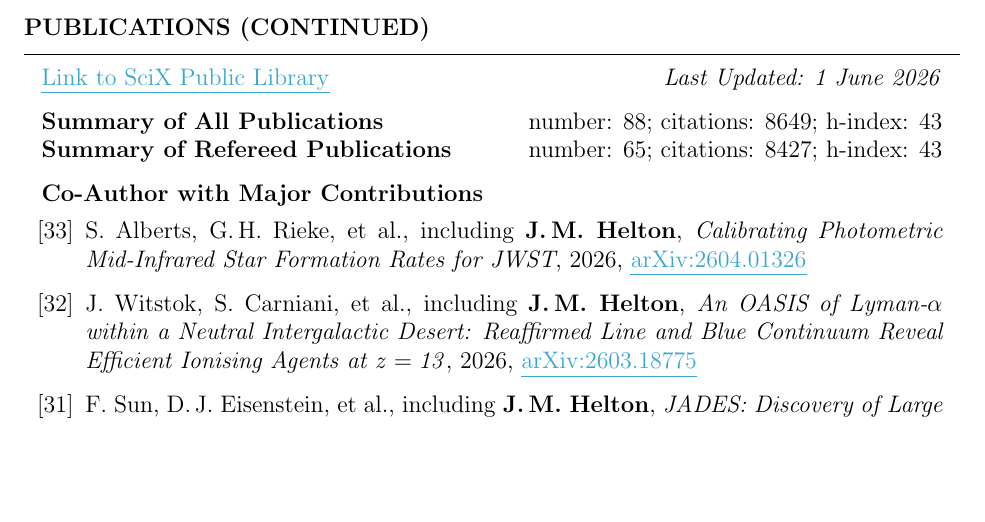
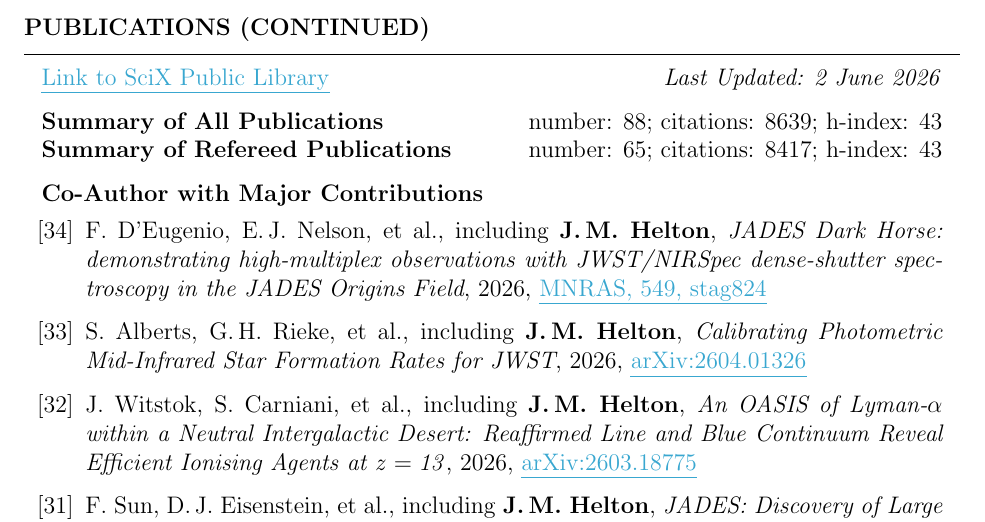
Before and after one commit to jakobhelton/jakobhelton.github.io, a LaTeX CV (assets/cv/JMH_CV.tex): part of page 6 of 11, cut so that both start at the same text, the shorter picture padded with empty space. Compiled offline with pdfLaTeX.

Commit message:
chore: daily data update [2026-06-02]

```diff
--- a/assets/cv/JMH_CV.tex
+++ b/assets/cv/JMH_CV.tex
@@ -360,15 +360,17 @@ Prof. Marcia Rieke \hfill The University of Arizona \hfill \ \ \ \ \ \ \ \,\, \h
 
 \begin{rSection}{Publications (Continued)}
 
-\href{https://scixplorer.org/public-libraries/57nm1ouuTMusp62fvjiXYg}{\ul{Link to SciX Public Library}} \hfill \textit{Last Updated: 1 June 2026}
+\href{https://scixplorer.org/public-libraries/57nm1ouuTMusp62fvjiXYg}{\ul{Link to SciX Public Library}} \hfill \textit{Last Updated: 2 June 2026}
 
-\textbf{Summary of All Publications} \hfill number: $88$; citations: $8649$; h-index: $43$ \\
-\textbf{Summary of Refereed Publications} \hfill number: $65$; citations: $8427$; h-index: $43$
+\textbf{Summary of All Publications} \hfill number: $88$; citations: $8639$; h-index: $43$ \\
+\textbf{Summary of Refereed Publications} \hfill number: $65$; citations: $8417$; h-index: $43$
 
 %	CO-AUTHOR WITH MAJOR CONTRIBUTIONS PUBLICATIONS SECTION
 
 \begin{rSubsection}{Co-Author with Major Contributions}{}{}{}
 \begin{etaremune}
+
+    \item F.~D'Eugenio, E.\,J.~Nelson, et~al., including \textbf{J.\,M.~Helton}, \textit{JADES Dark Horse: demonstrating high-multiplex observations with JWST/NIRSpec dense-shutter spectroscopy in the JADES Origins Field}, 2026, \href{https://www.scixplorer.org/abs/2026MNRAS.549ag824D/abstract}{\ul{MNRAS, 549, stag824}}
 
     \item S.~Alberts, G.\,H.~Rieke, et~al., including \textbf{J.\,M.~Helton}, \textit{Calibrating Photometric Mid-Infrared Star Formation Rates for JWST}, 2026, \href{https://www.scixplorer.org/abs/2026arXiv260401326A/abstract}{\ul{arXiv:2604.01326}}
 
```
Also changed, not shown: assets/images/hero_0.jpg, assets/cv/JMH_CV.tex (6 more changed lines), 2 other files.
